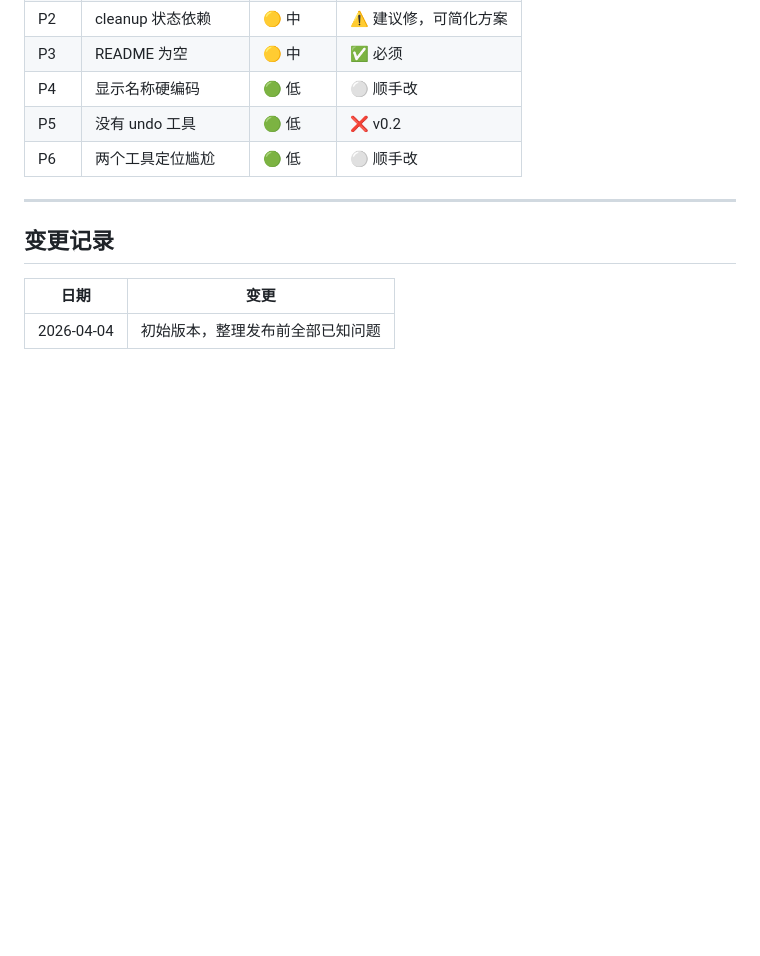
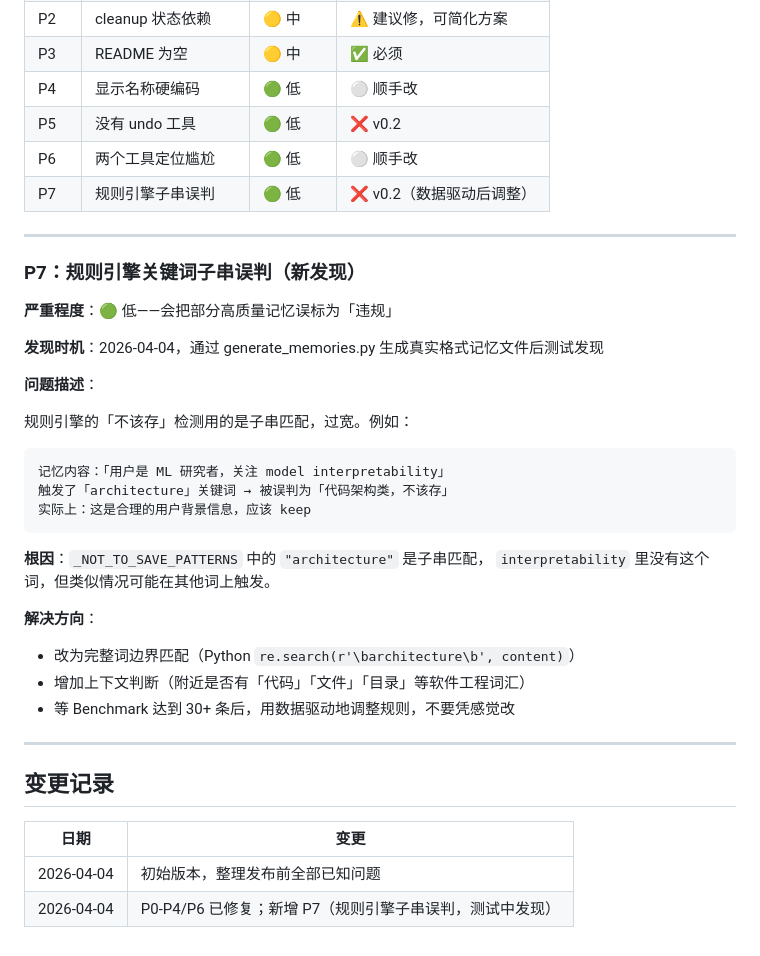
Before and after one commit to ladyiceberg/memory-quality-mcp, a Markdown page: ISSUES.md, the part around the change. Rendered like a GitHub page; blank space fills up the shorter version.

````diff
--- a/ISSUES.md
+++ b/ISSUES.md
@@ -217,6 +217,33 @@ memory_cleanup(dry_run=False) → 读取最近 report 的 delete 列表，执行
 | P4 | 显示名称硬编码 | 🟢 低 | ⚪ 顺手改 |
 | P5 | 没有 undo 工具 | 🟢 低 | ❌ v0.2 |
 | P6 | 两个工具定位尴尬 | 🟢 低 | ⚪ 顺手改 |
+| P7 | 规则引擎子串误判 | 🟢 低 | ❌ v0.2（数据驱动后调整）|
+
+---
+
+### P7：规则引擎关键词子串误判（新发现）
+
+**严重程度**：🟢 低——会把部分高质量记忆误标为「违规」
+
+**发现时机**：2026-04-04，通过 generate_memories.py 生成真实格式记忆文件后测试发现
+
+**问题描述**：
+
+规则引擎的「不该存」检测用的是子串匹配，过宽。例如：
+
+```
+记忆内容：「用户是 ML 研究者，关注 model interpretability」
+触发了「architecture」关键词 → 被误判为「代码架构类，不该存」
+实际上：这是合理的用户背景信息，应该 keep
+```
+
+**根因**：`_NOT_TO_SAVE_PATTERNS` 中的 `"architecture"` 是子串匹配，
+`interpretability` 里没有这个词，但类似情况可能在其他词上触发。
+
+**解决方向**：
+- 改为完整词边界匹配（Python `re.search(r'\barchitecture\b', content)`）
+- 增加上下文判断（附近是否有「代码」「文件」「目录」等软件工程词汇）
+- 等 Benchmark 达到 30+ 条后，用数据驱动地调整规则，不要凭感觉改
 
 ---
 
@@ -225,3 +252,4 @@ memory_cleanup(dry_run=False) → 读取最近 report 的 delete 列表，执行
 | 日期 | 变更 |
 |------|------|
 | 2026-04-04 | 初始版本，整理发布前全部已知问题 |
+| 2026-04-04 | P0-P4/P6 已修复；新增 P7（规则引擎子串误判，测试中发现）|
````
Also changed, not shown: benchmark/README.md (added, +203 -0 lines).
